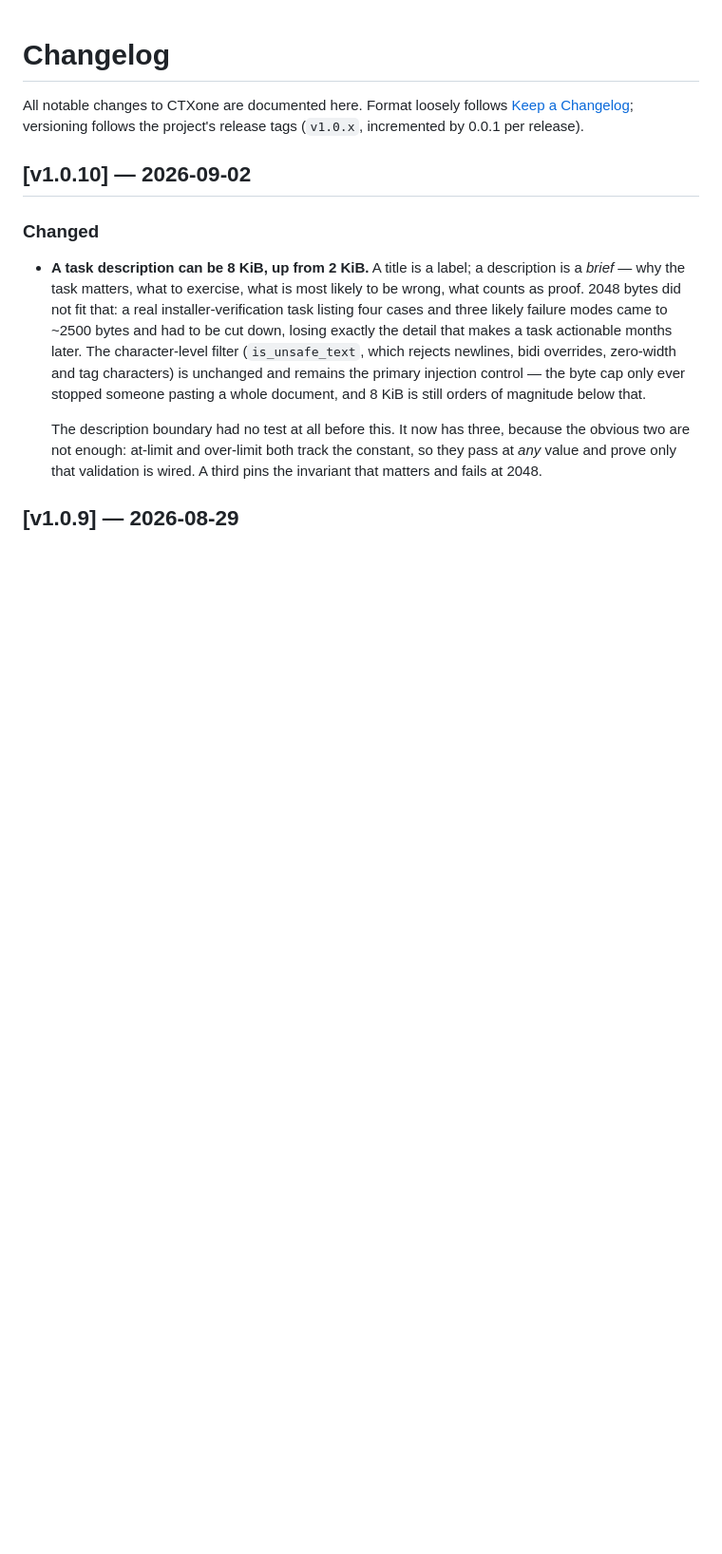
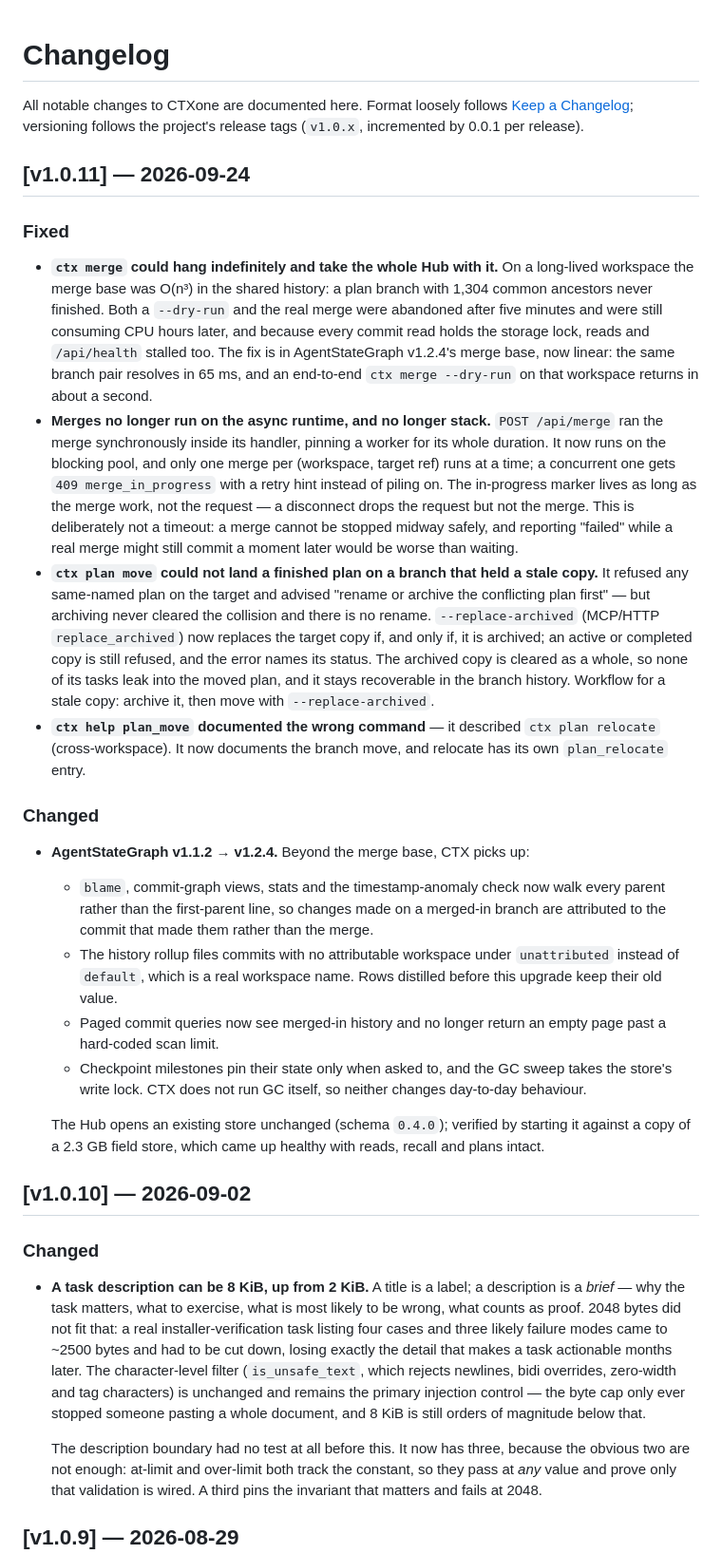
Before and after one commit to agentstatelabs/ctxone, a Markdown page: CHANGELOG.md, the part around the change. Shown at 95% size. Rendered like a GitHub page; blank space fills up the shorter version.

Commit message:
docs(changelog): v1.0.11
Hand-written per RELEASE.md (the release script does not touch it): the merge
hang and its AgentStateGraph v1.2.4 fix, merges off the async runtime and
single-flighted, `plan move --replace-archived`, the corrected help entry, and
what the AgentStateGraph v1.1.2 -> v1.2.4 jump changes for CTX users.

Co-Authored-By: Claude Opus 5.5 <noreply@anthropic.com>

```diff
--- a/CHANGELOG.md
+++ b/CHANGELOG.md
@@ -3,6 +3,23 @@
 All notable changes to CTXone are documented here. Format loosely follows
 [Keep a Changelog](https://keepachangelog.com/en/1.1.0/); versioning follows
 the project's release tags (`v1.0.x`, incremented by 0.0.1 per release).
+
+## [v1.0.11] — 2026-09-24
+
+### Fixed
+- **`ctx merge` could hang indefinitely and take the whole Hub with it.** On a long-lived workspace the merge base was O(n³) in the shared history: a plan branch with 1,304 common ancestors never finished. Both a `--dry-run` and the real merge were abandoned after five minutes and were still consuming CPU hours later, and because every commit read holds the storage lock, reads and `/api/health` stalled too. The fix is in AgentStateGraph v1.2.4's merge base, now linear: the same branch pair resolves in 65 ms, and an end-to-end `ctx merge --dry-run` on that workspace returns in about a second.
+- **Merges no longer run on the async runtime, and no longer stack.** `POST /api/merge` ran the merge synchronously inside its handler, pinning a worker for its whole duration. It now runs on the blocking pool, and only one merge per (workspace, target ref) runs at a time; a concurrent one gets `409 merge_in_progress` with a retry hint instead of piling on. The in-progress marker lives as long as the merge work, not the request — a disconnect drops the request but not the merge. This is deliberately not a timeout: a merge cannot be stopped midway safely, and reporting "failed" while a real merge might still commit a moment later would be worse than waiting.
+- **`ctx plan move` could not land a finished plan on a branch that held a stale copy.** It refused any same-named plan on the target and advised "rename or archive the conflicting plan first" — but archiving never cleared the collision and there is no rename. `--replace-archived` (MCP/HTTP `replace_archived`) now replaces the target copy if, and only if, it is archived; an active or completed copy is still refused, and the error names its status. The archived copy is cleared as a whole, so none of its tasks leak into the moved plan, and it stays recoverable in the branch history. Workflow for a stale copy: archive it, then move with `--replace-archived`.
+- **`ctx help plan_move` documented the wrong command** — it described `ctx plan relocate` (cross-workspace). It now documents the branch move, and relocate has its own `plan_relocate` entry.
+
+### Changed
+- **AgentStateGraph v1.1.2 → v1.2.4.** Beyond the merge base, CTX picks up:
+  - `blame`, commit-graph views, stats and the timestamp-anomaly check now walk every parent rather than the first-parent line, so changes made on a merged-in branch are attributed to the commit that made them rather than the merge.
+  - The history rollup files commits with no attributable workspace under `unattributed` instead of `default`, which is a real workspace name. Rows distilled before this upgrade keep their old value.
+  - Paged commit queries now see merged-in history and no longer return an empty page past a hard-coded scan limit.
+  - Checkpoint milestones pin their state only when asked to, and the GC sweep takes the store's write lock. CTX does not run GC itself, so neither changes day-to-day behaviour.
+
+  The Hub opens an existing store unchanged (schema `0.4.0`); verified by starting it against a copy of a 2.3 GB field store, which came up healthy with reads, recall and plans intact.
 
 ## [v1.0.10] — 2026-09-02
 
```
